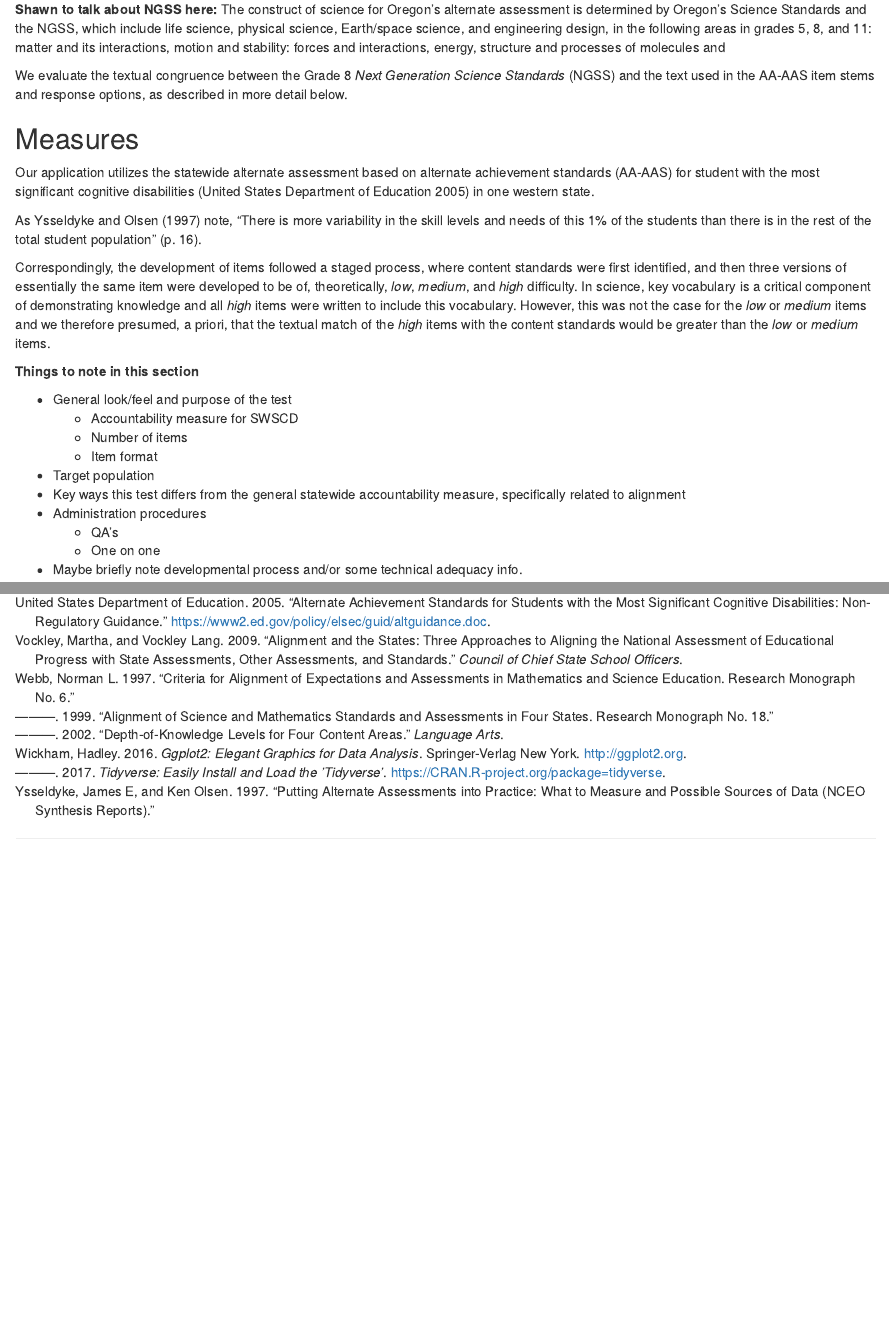
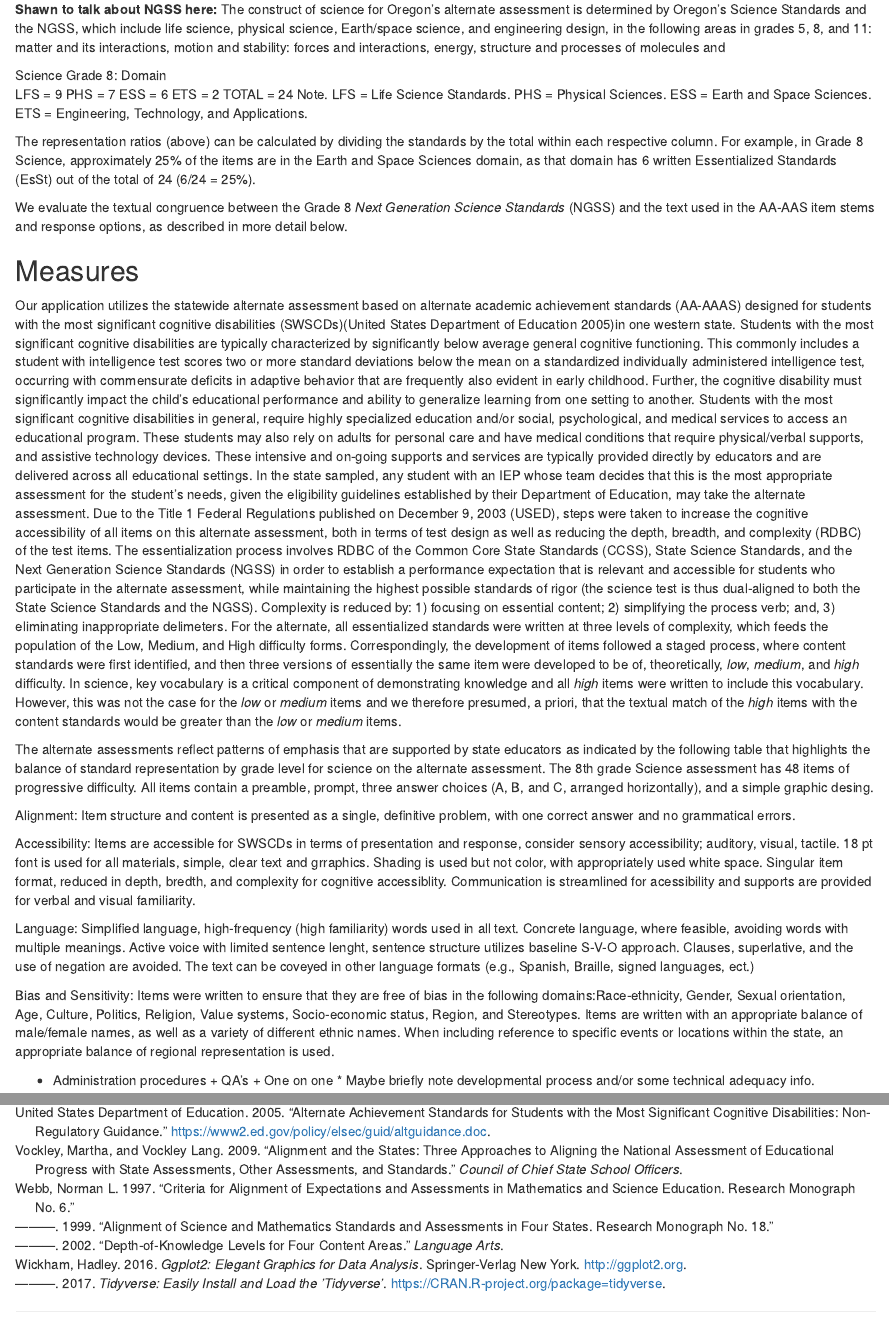
Before and after one commit to datalorax/text-analysis-content-validity, an R Markdown document (ncme19.Rmd): the page in a window 1100 px wide, from 1790 px down, and a second part further down, joined at a grey line. Rendered offline with R 4.5, knitr and Pandoc, with nearby package versions; some code elsewhere in the file could not run offline; column names are cleaned by a stand-in for the janitor package.

Commit message:
measure description

```diff
--- a/ncme19.Rmd
+++ b/ncme19.Rmd
@@ -131,30 +131,42 @@ In this section, we describe the measures used for our specific application, as
 **Shawn to talk about NGSS here:**
 The construct of science for Oregon’s alternate assessment is determined by Oregon's Science Standards and the NGSS, which include life science, physical science, Earth/space science, and engineering design, in the following areas in grades 5, 8, and 11: matter and its interactions, motion and stability: forces and interactions, energy, structure and processes of molecules and
 
+Science Grade 8:
+Domain
+LFS	= 9
+PHS	= 7
+ESS	= 6
+ETS	= 2
+TOTAL = 24
+Note. LFS = Life Science Standards. PHS = Physical Sciences. ESS = Earth and Space Sciences. ETS = Engineering, Technology, and Applications.
+
+The representation ratios (above) can be calculated by dividing the standards by the total within each respective column. For example, in Grade 8 Science, approximately 25% of the items are in the Earth and Space Sciences domain, as that domain has 6 written Essentialized Standards (EsSt) out of the total of 24 (6/24 = 25%).
+
 We evaluate the textual congruence between the Grade 8 *Next Generation Science Standards* (NGSS) and the text used in the AA-AAS item stems and response options, as described in more detail below.
 
 ## Measures
-Our  application utilizes the statewide alternate assessment based on alternate achievement standards (AA-AAS) for student with the most significant cognitive disabilities [@usdoe05] in one western state.
-
-\color{red}
-As @ysseldyke97 note, "There is more variability in the skill levels and needs of this 1% of the students than there is in the rest of the total student population" (p. 16).
-\color{black}
-<!-- I don't think the above quote is really relevant and I would cut -->
-
+Our application utilizes the statewide alternate assessment based on alternate academic achievement standards (AA-AAAS) designed for students with the most significant cognitive disabilities (SWSCDs)[@usdoe05]in one western state. Students with the most significant cognitive disabilities are typically characterized by significantly below average general cognitive functioning.  This commonly includes a student with intelligence test scores two or more standard deviations below the mean on a standardized individually administered intelligence test, occurring with commensurate deficits in adaptive behavior that are frequently also evident in early childhood. Further, the cognitive disability must significantly impact the child's educational performance and ability to generalize learning from one setting to another. Students with the most significant cognitive disabilities in general, require highly specialized education and/or social, psychological, and medical services to access an educational program. These students may also rely on adults for personal care and have medical conditions that require physical/verbal supports, and assistive technology devices. These intensive and on-going supports and services are typically provided directly by educators and are delivered across all educational settings.
+In the state sampled, any student with an IEP whose team decides that this is the most appropriate assessment for the student’s needs, given the eligibility guidelines established by their Department of Education, may take the alternate assessment.
+Due to the Title 1 Federal Regulations published on December 9, 2003 (USED), steps were taken to increase the cognitive accessibility of all items on this alternate assessment, both in terms of test design as well as reducing the depth, breadth, and complexity (RDBC) of the test items.
+The essentialization process involves RDBC of the Common Core State Standards (CCSS), State Science Standards, and the Next Generation Science Standards (NGSS) in order to establish a performance expectation that is relevant and accessible for students who participate in the alternate assessment, while maintaining the highest possible standards of rigor (the science test is thus dual-aligned to both the State Science Standards and the NGSS). Complexity is reduced by: 1) focusing on essential content; 2) simplifying the process verb; and, 3) eliminating inappropriate delimeters. For the alternate, all essentialized standards were written at three levels of complexity, which feeds the population of the Low, Medium, and High difficulty forms.
 Correspondingly, the development of items followed a staged process, where content standards were first identified, and then three versions of essentially the same item were developed to be of, theoretically, *low*, *medium*, and *high* difficulty. In science, key vocabulary is a critical component of demonstrating knowledge and all *high* items were written to include this vocabulary. However, this was not the case for the *low* or *medium* items and we therefore presumed, a priori, that the textual match of the *high* items with the content standards would be greater than the *low* or *medium* items.
 
-**Things to note in this section**
+The alternate assessments reflect patterns of emphasis that are supported by state educators as indicated by the following table that highlights the balance of standard representation by grade level for science on the alternate assessment. The 8th grade Science assessment has 48 items of progressive difficulty. All items contain a preamble, prompt, three answer choices (A, B, and C, arranged horizontally), and a simple graphic desing.
 
-* General look/feel and purpose of the test
-  + Accountability measure for SWSCD
-  + Number of items
-  + Item format
-* Target population
-* Key ways this test differs from the general statewide accountability measure, specifically related to alignment
-* Administration procedures
-  + QA's
-  + One on one
-* Maybe briefly note developmental process and/or some technical adequacy info.
+Alignment:
+Item structure and content is presented as a single, definitive problem, with one correct answer and no grammatical errors.
+
+Accessibility:
+Items are accessible for SWSCDs in terms of presentation and response, consider sensory accessibility; auditory, visual, tactile. 18 pt font is used for all materials, simple, clear text and grraphics. Shading is used but not color, with appropriately used white space. Singular item format, reduced in depth, bredth, and complexity for cognitive accessiblity. Communication is streamlined for acessibility and supports are provided for verbal and visual familiarity.
+
+Language:
+Simplified language, high-frequency (high familiarity) words used in all text. Concrete language, where feasible, avoiding words with multiple meanings. Active voice with limited sentence lenght, sentence structure utilizes baseline S-V-O approach. Clauses, superlative, and the use of negation are avoided. The text can be coveyed in other language formats (e.g., Spanish, Braille, signed languages, ect.)
+
+Bias and Sensitivity:
+Items were written to	ensure that they are free of bias in the following domains:Race-ethnicity, Gender, Sexual orientation, Age, Culture, Politics, Religion, Value systems, Socio-economic status, Region, and Stereotypes. Items are written with an appropriate balance of male/female names, as well as a variety of different ethnic names. When including reference to specific events or locations within the state, an appropriate balance of regional representation is used.
+
+* Administration procedures + QA's + One on one *
+Maybe briefly note developmental process and/or some technical adequacy info.
 
 ## Analyses
 Our proposed approach consists of (a) modeling and identifying key sub-domains/topics within the statewide content standards based on frequency of word co-occurrence; (b) applying the model to new text, in the form of words represented in the test items through either the stem/prompt or the answer options; and (c) evaluating the overall mapping of items within the test to the modeled sub-domains/topics, including the relative representativeness of each sub-domain/topic within the test. We consider the evidence gained from these analyses as supplemental to formal alignment studies, and potentially useful as a diagnostic tool during test development.
```
